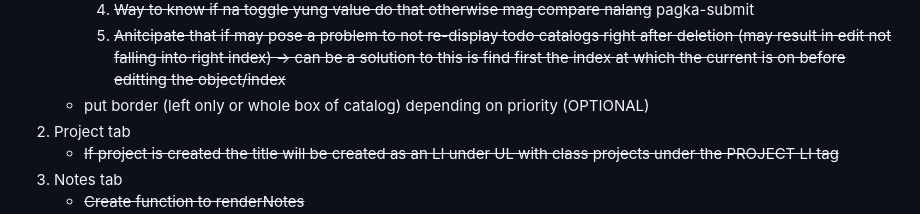
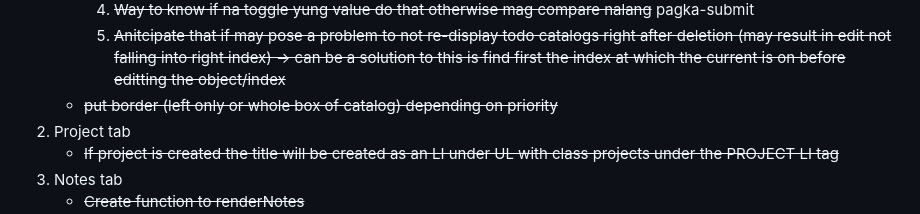
Before and after one commit to kbgarcia8/weather-app-api, a Markdown page: README.md, the part around the change. Rendered like a GitHub page.

```diff
--- a/README.md
+++ b/README.md
@@ -46,7 +46,7 @@ The catalog entries' status can be changed or deleted as a whole
         5. <s>Anitcipate that if may pose a problem to not re-display todo catalogs right after deletion
             (may result in edit not falling into right index) -> can be a solution to this is find first the index
             at which the current is on before editting the object/index</s>
-    - put border (left only or whole box of catalog) depending on priority (OPTIONAL)
+    - <s>put border (left only or whole box of catalog) depending on priority</s>
 2. Project tab
     - <s>If project is created the title will be created as an LI under UL with class projects under the PROJECT LI tag</s>
 3. Notes tab
```
